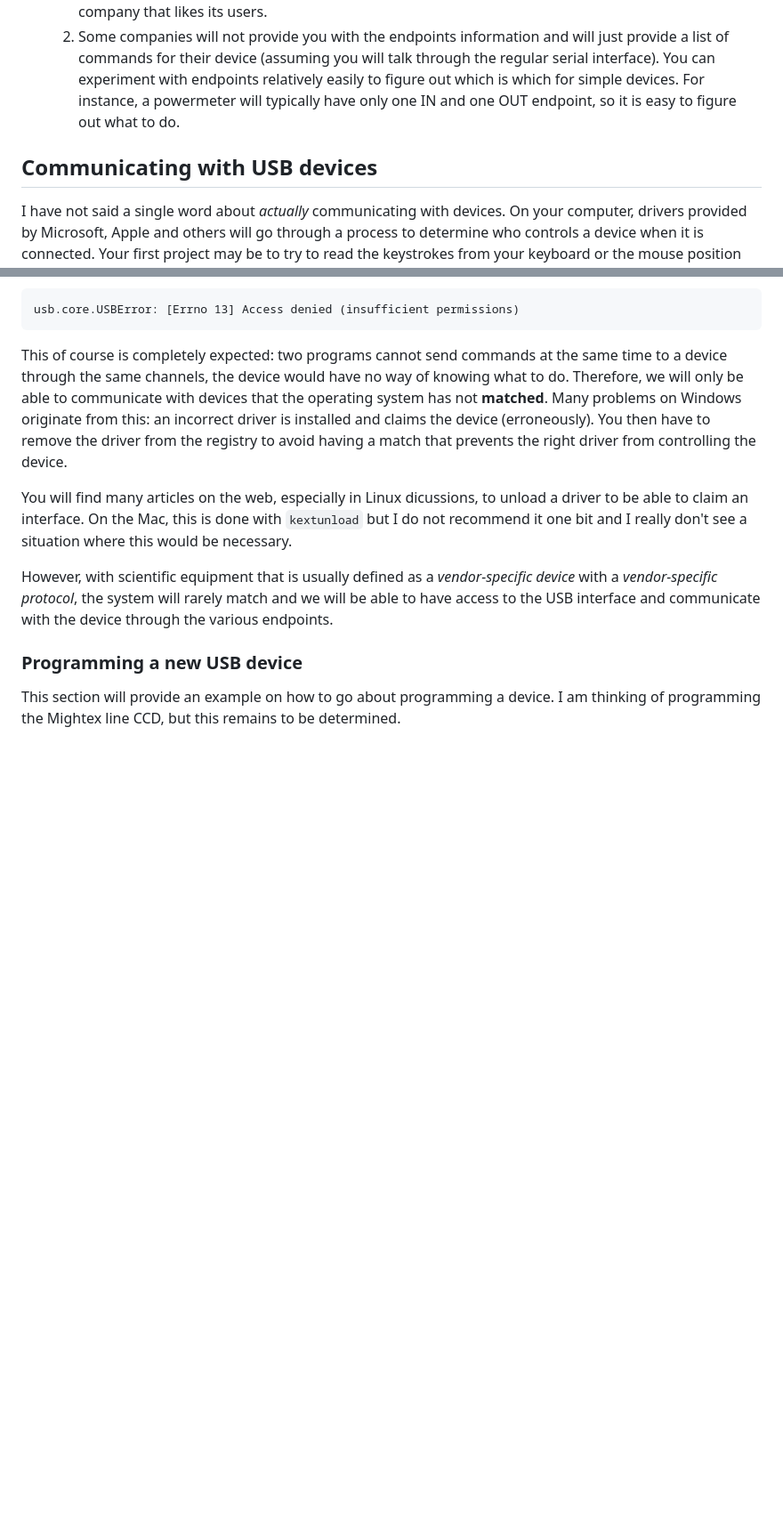
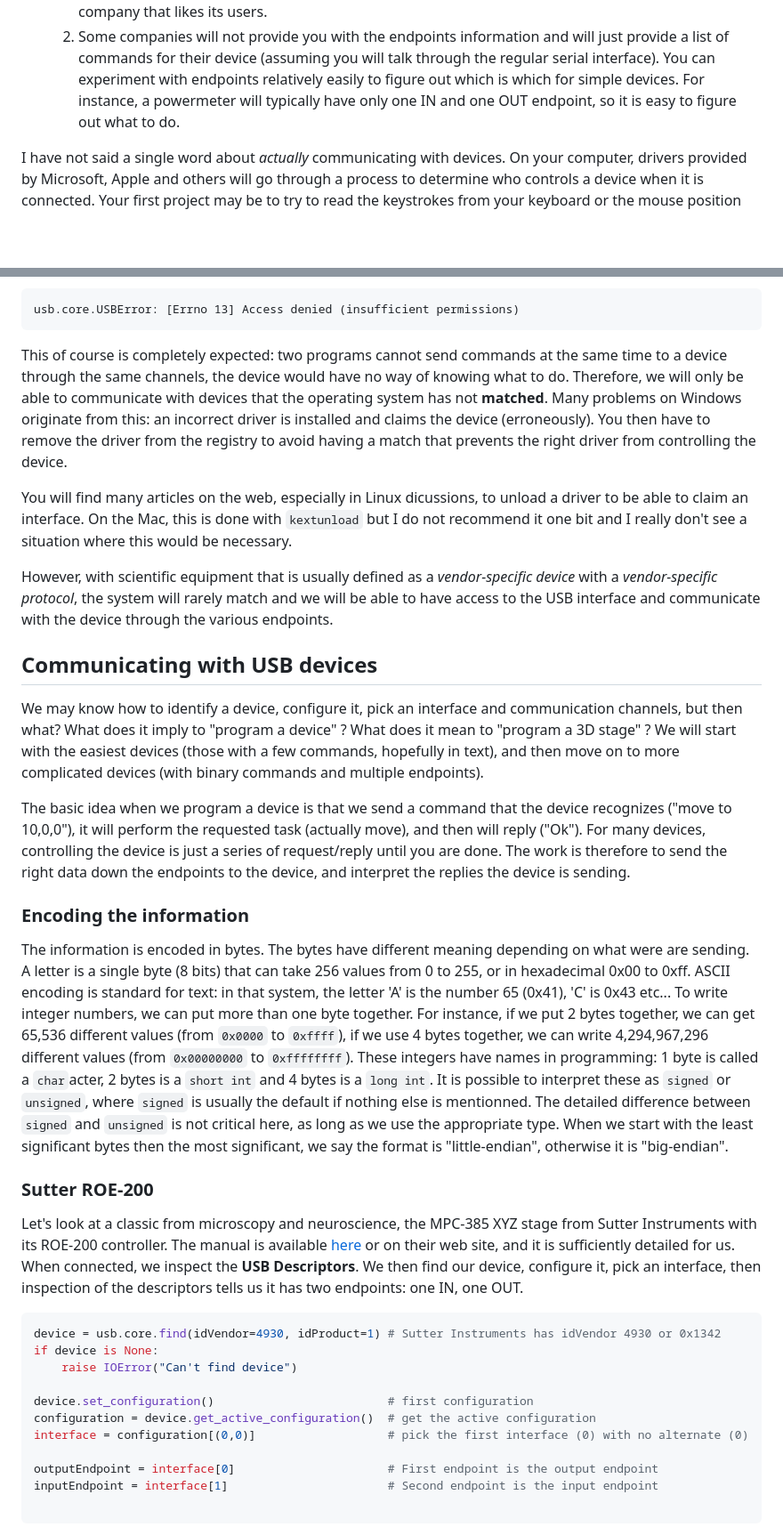
Before and after one commit to DCC-Lab/PyHardwareLibrary, a Markdown page: README-USB.md, 2 parts joined by grey strips. Shown at 89% size. GitHub-like rendering; blank space fills up the shorter version.

Commit message:
More USB tutorial with a Sutter implementation

````diff
--- a/README-USB.md
+++ b/README-USB.md
@@ -326,8 +326,6 @@ So for a hardware programmer who wants to use a device, the procedure will typic
    1. To do so, you will need to know the details from the manufacturer.  Typically, they will tell you : "Send your commands to Endpoint 1" and "Read your replies from endpoint 2". For instance, Ocean Insight makes spectrometers and the [manual](https://github.com/DCC-Lab/PyHardwareLibrary/blob/master/hardwarelibrary/manuals/USB2000-OEM-Data-Sheet.pdf) is very clear: on page 11, it says that there are two endpoint groups (IN and OUT) number 2 and 7. Each command described in the following pages tells you where to send your command and where to read the replies from. That is a good manual from a good company that likes its users.
    2. Some companies will not provide you with the endpoints information and will just provide a list of commands for their device (assuming you will talk through the regular serial interface).  You can experiment with endpoints relatively easily to figure out which is which for simple devices. For instance, a powermeter will typically have only one IN and one OUT endpoint, so it is easy to figure out what to do.
 
-## Communicating with USB devices
-
 I have not said a single word about *actually* communicating with devices.  On your computer, drivers provided by Microsoft, Apple and others will go through a process to determine who controls a device when it is connected.  Your first project may be to try to read the keystrokes from your keyboard or the mouse position from your optical mouse, but that will not work:  when you connect your device, the operating system has a list of "generic drivers" that will take ownership of known devices, like a mouse, keyboard, printer, etc: that is the whole point of Plug-And-Play devices. The system reads the USBDescriptors, and other details and may be able to **match** a driver to your device.  If it does so, it will **claim** the exclusive use of the interface.  Hence, if you try to communicate with a device through an interface that was already claimed by the operating system, then you will get an error:
 
 ```
@@ -340,6 +338,31 @@ You will find many articles on the web, especially in Linux dicussions, to unloa
 
 However, with scientific equipment that is usually defined as a *vendor-specific device* with a *vendor-specific protocol*, the system will rarely match and we will be able to have access to the USB interface and communicate with the device through the various endpoints.
 
-### Programming a new USB device
+## Communicating with USB devices
 
-This section will provide an example on how to go about programming a device. I am thinking of programming the Mightex line CCD, but this remains to be determined.
+We may know how to identify a device, configure it, pick an interface and communication channels, but then what? What does it imply to "program a device" ? What does it mean to "program a 3D stage" ? We will start with the easiest devices (those with a few commands, hopefully in text), and then move on to more complicated devices (with binary commands and multiple endpoints).
+
+The basic idea when we program a device is that we send a command that the device recognizes ("move to 10,0,0"), it will perform the requested task (actually move), and then will reply ("Ok"). For many devices, controlling the device is just a series of request/reply until you are done. The work is therefore to send the right data down the endpoints to the device, and interpret the replies the device is sending.
+
+### Encoding the information
+
+The information is encoded in bytes. The bytes have different meaning depending on what were are sending. A letter is a single byte (8 bits) that can take 256 values from 0 to 255, or in hexadecimal 0x00 to 0xff.  ASCII encoding is standard for text: in that system, the letter 'A' is the number 65 (0x41), 'C' is 0x43 etc... To write integer numbers, we can put more than one byte together. For instance, if we put 2 bytes together, we can get 65,536 different values (from `0x0000` to `0xffff`), if we use 4 bytes together, we can write 4,294,967,296 different values (from `0x00000000` to `0xffffffff`). These integers have names in programming: 1 byte is called a `char`acter, 2 bytes is a `short int` and 4 bytes is a `long int`.  It is possible to interpret these as `signed` or `unsigned`, where `signed` is usually the default if nothing else is mentionned. The detailed difference between `signed` and `unsigned` is not critical here, as long as we use the appropriate type.  When we start with the least significant bytes then the most significant, we say the format is "little-endian", otherwise it is "big-endian".
+
+### Sutter ROE-200
+
+Let's look at a classic from microscopy and neuroscience, the MPC-385 XYZ stage from Sutter Instruments with its ROE-200 controller. The manual is available [here](https://github.com/DCC-Lab/PyHardwareLibrary/blob/cd7bf0cf6256ba4dbc6eb26f0657c0db59b35848/hardwarelibrary/manuals/MPC-325_OpMan.pdf) or on their web site, and it is sufficiently detailed for us.  When connected, we inspect the **USB Descriptors**. We then find our device, configure it, pick an interface, then inspection of the descriptors tells us it has two endpoints: one IN, one OUT.
+
+```python
+device = usb.core.find(idVendor=4930, idProduct=1) # Sutter Instruments has idVendor 4930 or 0x1342
+if device is None:
+    raise IOError("Can't find device")
+
+device.set_configuration()                         # first configuration
+configuration = device.get_active_configuration()  # get the active configuration
+interface = configuration[(0,0)]                   # pick the first interface (0) with no alternate (0)
+
+outputEndpoint = interface[0]                      # First endpoint is the output endpoint
+inputEndpoint = interface[1]                       # Second endpoint is the input endpoint
+
+```
+
````
Also changed, not shown: other parts of README-USB.md (+65 -3 lines), README-USB.assets/image-20210415195013040.png (added), README-USB.assets/image-20210415195905341.png (added).
